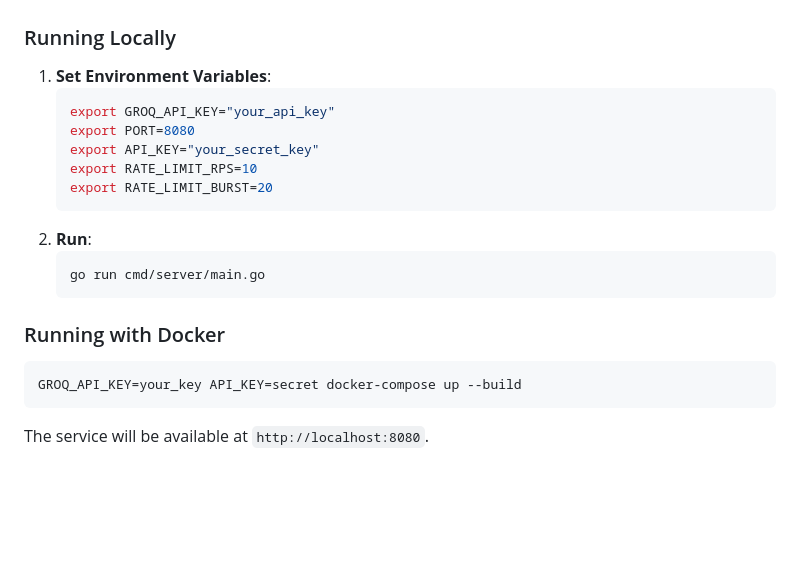
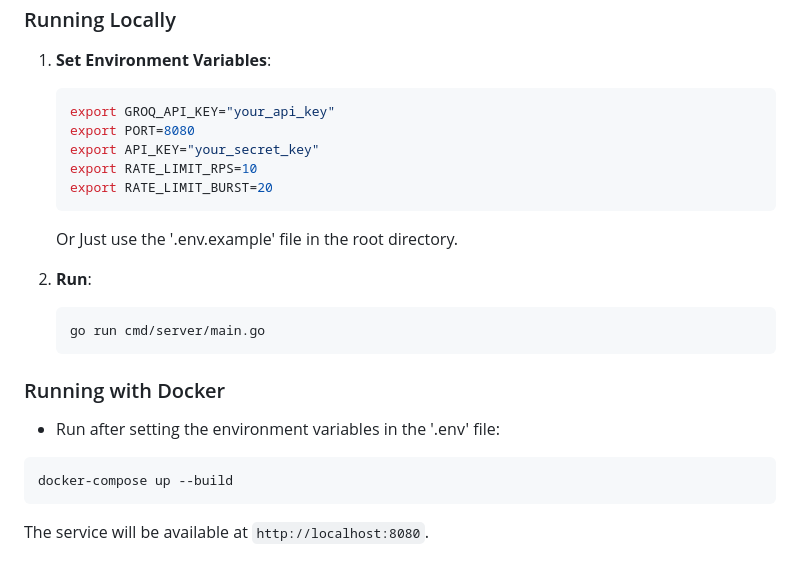
Before and after one commit to MhmoudGit/llm-chat-service, a Markdown page: README.md, the part around the change. Rendered like a GitHub page; blank space fills up the shorter version.

````diff
--- a/README.md
+++ b/README.md
@@ -31,14 +31,17 @@ A simple, vanilla HTML/CSS/JS web interface is available to interact with the ch
     export RATE_LIMIT_RPS=10
     export RATE_LIMIT_BURST=20
     ```
+    Or Just use the '.env.example' file in the root directory.
+
 2.  **Run**:
     ```bash
     go run cmd/server/main.go
     ```
 
 ### Running with Docker
+- Run after setting the environment variables in the '.env' file:
 ```bash
-GROQ_API_KEY=your_key API_KEY=secret docker-compose up --build
+docker-compose up --build
 ```
 The service will be available at `http://localhost:8080`.
 
````
